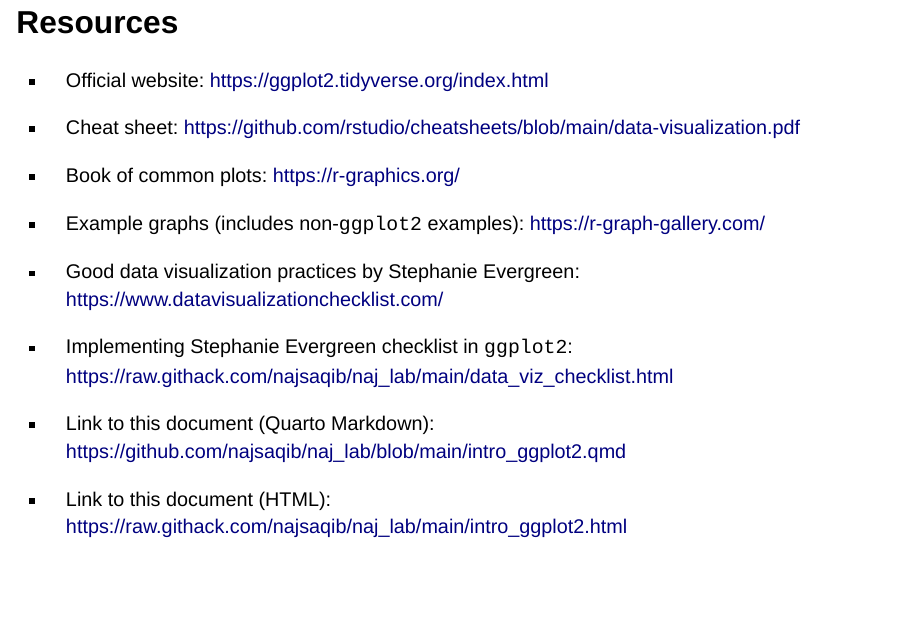
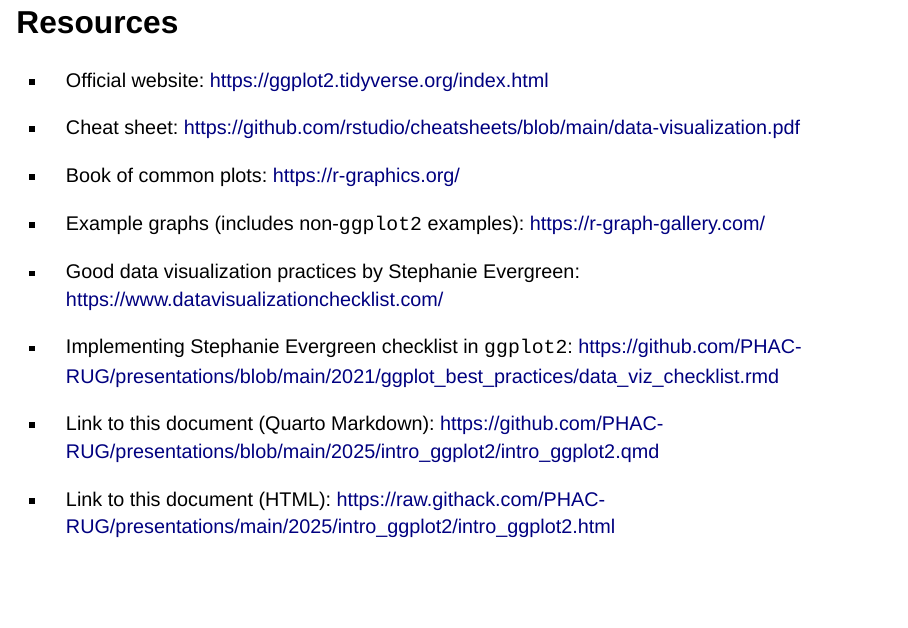
Before and after one commit to PHAC-RUG/presentations, a Quarto document (2025/intro_ggplot2/intro_ggplot2.qmd): page 18 of 18. Rendered offline with R 4.5, knitr and Pandoc in place of Quarto, with nearby package versions; drawn as Slidy slides in place of the format the file asks for; some code elsewhere in the file could not run offline.

Commit message:
Fix links in intro_ggplot2.qmd

```diff
--- a/2025/intro_ggplot2/intro_ggplot2.qmd
+++ b/2025/intro_ggplot2/intro_ggplot2.qmd
@@ -236,8 +236,8 @@
 
 -   Good data visualization practices by Stephanie Evergreen: <https://www.datavisualizationchecklist.com/>
 
--   Implementing Stephanie Evergreen checklist in `ggplot2`: <https://raw.githack.com/najsaqib/naj_lab/main/data_viz_checklist.html>
+-   Implementing Stephanie Evergreen checklist in `ggplot2`: <https://github.com/PHAC-RUG/presentations/blob/main/2021/ggplot_best_practices/data_viz_checklist.rmd>
 
--   Link to this document (Quarto Markdown): <https://github.com/najsaqib/naj_lab/blob/main/intro_ggplot2.qmd>
+-   Link to this document (Quarto Markdown): <https://github.com/PHAC-RUG/presentations/blob/main/2025/intro_ggplot2/intro_ggplot2.qmd>
 
--   Link to this document (HTML): <https://raw.githack.com/najsaqib/naj_lab/main/intro_ggplot2.html>
+-   Link to this document (HTML): <https://raw.githack.com/PHAC-RUG/presentations/main/2025/intro_ggplot2/intro_ggplot2.html>
```
